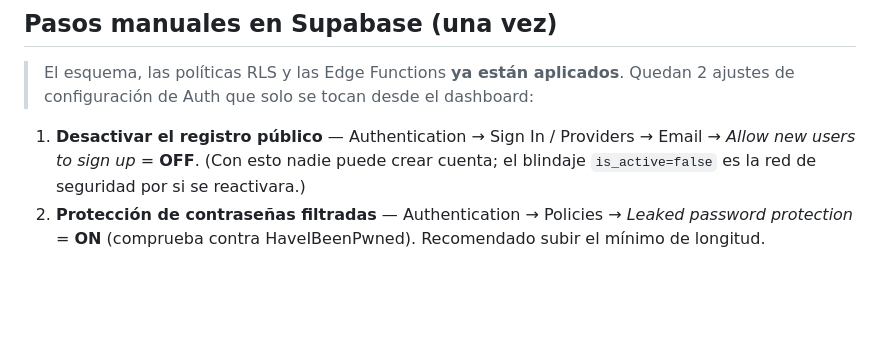
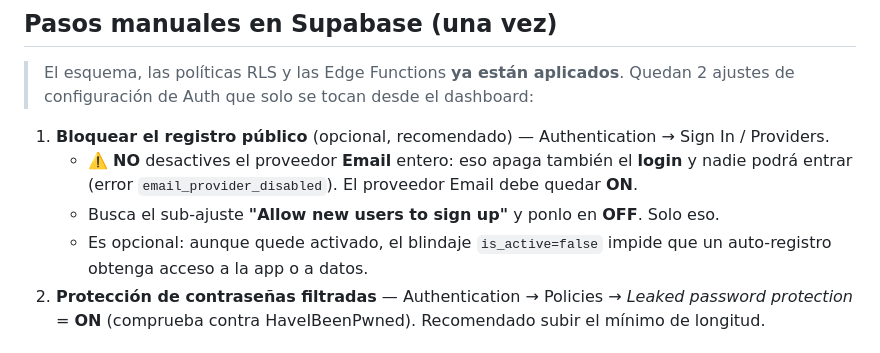
Before and after one commit to danielsanmartin-lang/poc-goals-tool, a Markdown page: README.md, the part around the change. GitHub-like rendering; blank space fills up the shorter version.

Commit message:
docs: aclarar que NO se debe desactivar el proveedor Email (rompe el login)
Co-Authored-By: Claude Opus 4.8 <noreply@anthropic.com>

```diff
--- a/README.md
+++ b/README.md
@@ -76,9 +76,12 @@ Este repo ya contiene la app. Para publicarla:
 > El esquema, las políticas RLS y las Edge Functions **ya están aplicados**. Quedan 2 ajustes de
 > configuración de Auth que solo se tocan desde el dashboard:
 
-1. **Desactivar el registro público** — Authentication → Sign In / Providers → Email →
-   *Allow new users to sign up* = **OFF**. (Con esto nadie puede crear cuenta; el blindaje
-   `is_active=false` es la red de seguridad por si se reactivara.)
+1. **Bloquear el registro público** (opcional, recomendado) — Authentication → Sign In / Providers.
+   - ⚠️ **NO** desactives el proveedor **Email** entero: eso apaga también el **login** y nadie
+     podrá entrar (error `email_provider_disabled`). El proveedor Email debe quedar **ON**.
+   - Busca el sub-ajuste **"Allow new users to sign up"** y ponlo en **OFF**. Solo eso.
+   - Es opcional: aunque quede activado, el blindaje `is_active=false` impide que un auto-registro
+     obtenga acceso a la app o a datos.
 2. **Protección de contraseñas filtradas** — Authentication → Policies → *Leaked password
    protection* = **ON** (comprueba contra HaveIBeenPwned). Recomendado subir el mínimo de longitud.
 
```
